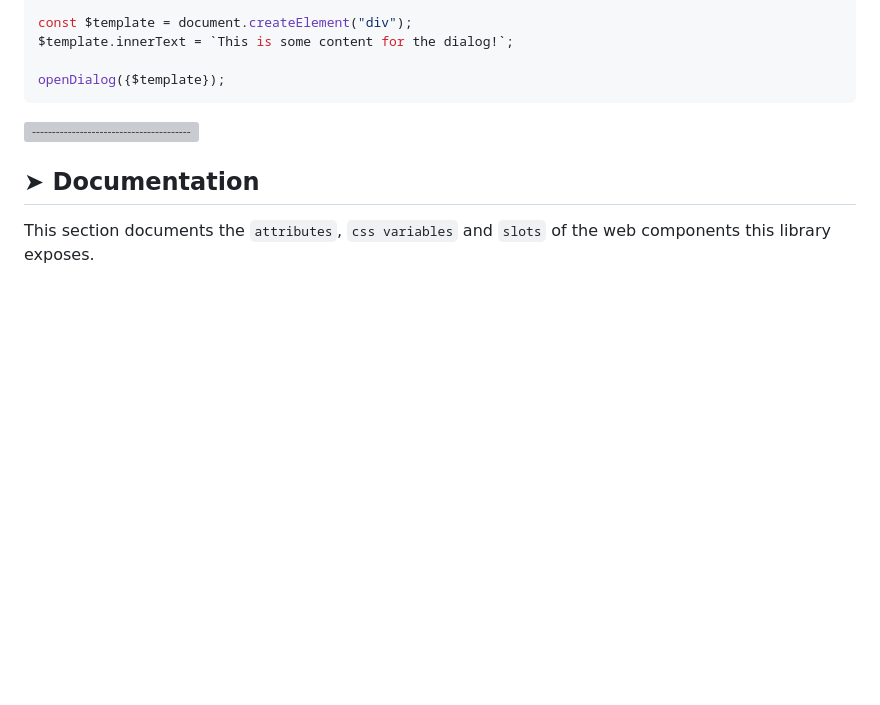
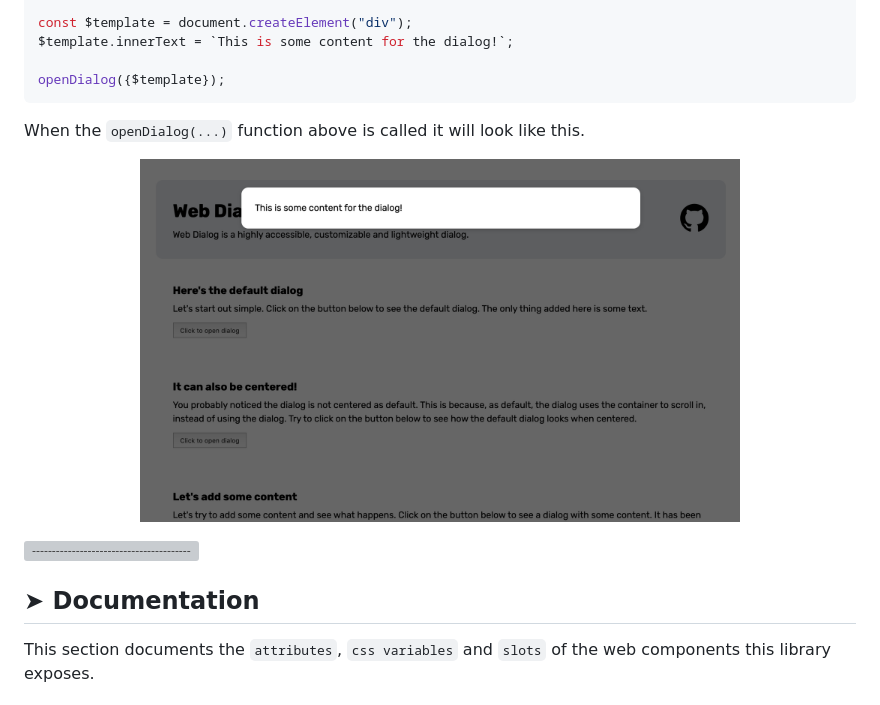
Before and after one commit to andreasbm/web-dialog, a Markdown page: README.md, the part around the change. GitHub-like rendering; pictures changed too: examples/example8.png (added); blank space fills up the shorter version; grey boxes are pictures that could not be loaded.

Commit message:
Added one more example image.

````diff
--- a/README.md
+++ b/README.md
@@ -197,6 +197,12 @@ $template.innerText = `This is some content for the dialog!`;
 openDialog({$template});
 ```
 
+When the `openDialog(...)` function above is called it will look like this.
+
+<p align="center">
+	<img src="https://raw.githubusercontent.com/andreasbm/web-dialog/master/examples/example8.png" width="600">
+</p>
+
 
 [![-----------------------------------------------------](https://raw.githubusercontent.com/andreasbm/readme/master/assets/lines/colored.png)](#documentation)
 
````
Also changed, not shown: blueprint.md (+6 -0 lines).
